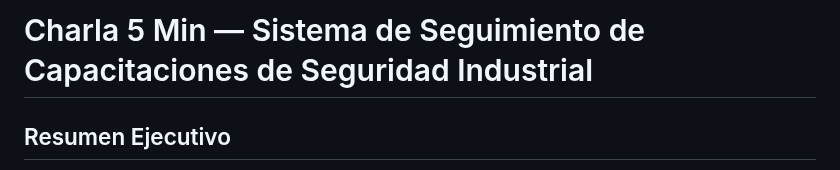
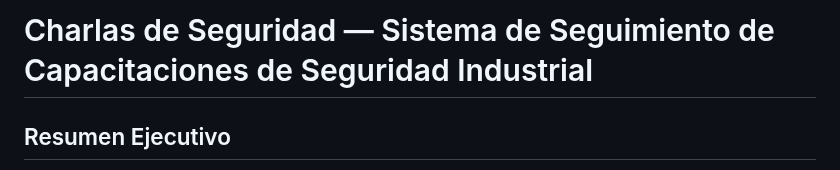
Before and after one commit to jminolli-e/case-studies, a Markdown page: charla-5-min/README.md, the part around the change. GitHub-like rendering.

```diff
--- a/charla-5-min/README.md
+++ b/charla-5-min/README.md
@@ -1,4 +1,4 @@
-# Charla 5 Min — Sistema de Seguimiento de Capacitaciones de Seguridad Industrial
+# Charlas de Seguridad — Sistema de Seguimiento de Capacitaciones de Seguridad Industrial
 
 ## Resumen Ejecutivo
 
```
